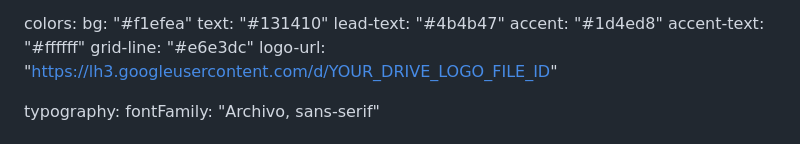
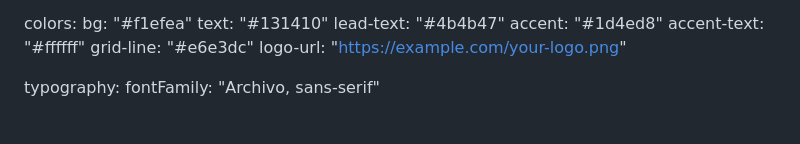
Before and after one commit to mssporto/hyperframes-video-service, a Markdown page: frame.md, the part around the change. Rendered like a GitHub page.

Commit message:
frame.md: use a fully generic placeholder logo URL
Was a Drive-shaped placeholder (lh3.googleusercontent.com/d/YOUR_..._ID) --
swapped for a plain example.com URL so nothing in the value hints at a real
Google Drive file.

```diff
--- a/frame.md
+++ b/frame.md
@@ -23,7 +23,7 @@ colors:
   accent: "#1d4ed8"
   accent-text: "#ffffff"
   grid-line: "#e6e3dc"
-  logo-url: "https://lh3.googleusercontent.com/d/YOUR_DRIVE_LOGO_FILE_ID"
+  logo-url: "https://example.com/your-logo.png"
 
 typography:
   fontFamily: "Archivo, sans-serif"
```
